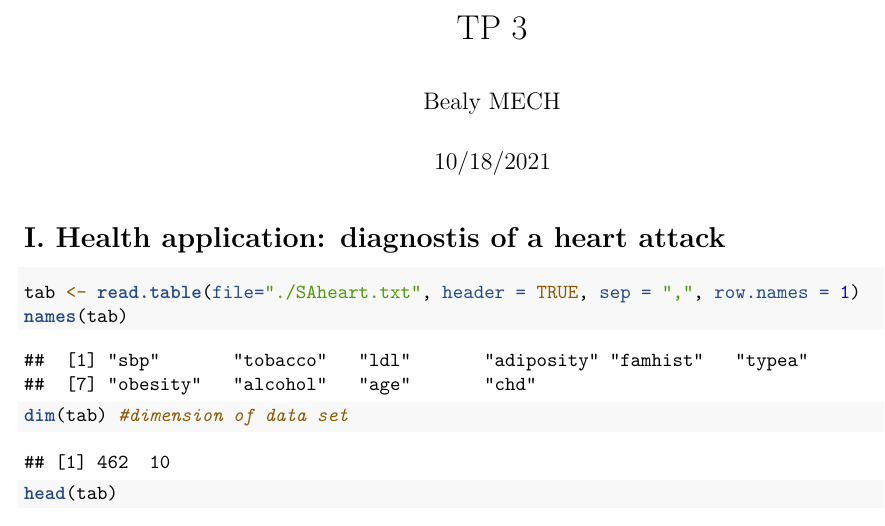
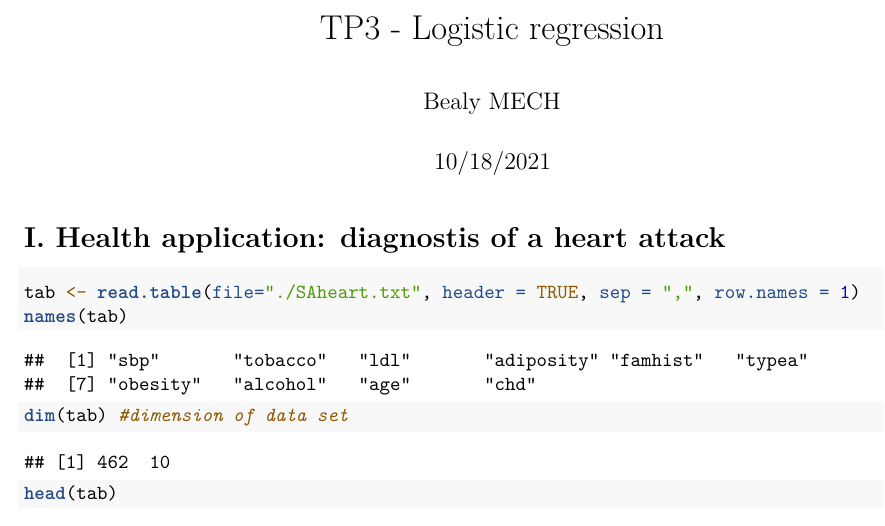
Before and after one commit to bealymech/model_regression_linear_s3, an R Markdown document (tp3/solution/tp3.Rmd): part of page 1 of 5, cut at the place of the change. Rendered offline with R 4.5, knitr and Pandoc, then LaTeX, with nearby package versions.

Commit message:
Logistic regression

```diff
--- a/tp3/solution/TP3_MRR.Rmd
+++ b/tp3/solution/tp3.Rmd
@@ -1,5 +1,5 @@
 ---
-title: "TP 3"
+title: "TP3 - Logistic regression"
 author: "Bealy MECH"
 date: "10/18/2021"
 output: pdf_document
```
Also changed, not shown: 3 other files.
